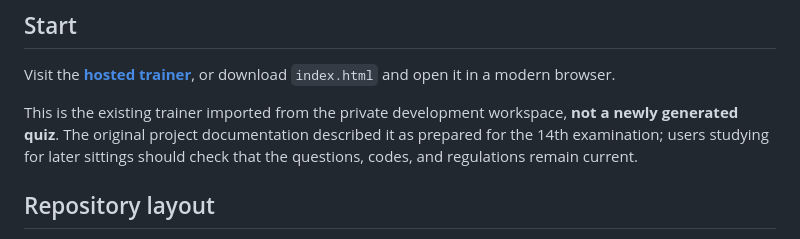
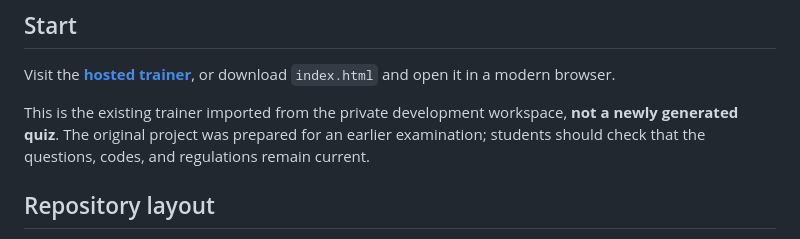
Before and after one commit to liambasnet2500-creator/-nec-civil-mcq-trainer, a Markdown page: README.md, the part around the change. GitHub-like rendering.

Commit message:
docs(ui): make exam label edition-neutral

```diff
--- a/README.md
+++ b/README.md
@@ -19,7 +19,7 @@ A free, mobile-friendly, open-source practice app for Nepal Engineering Council
 
 Visit the **[hosted trainer](https://liambasnet2500-creator.github.io/nec-civil-mcq-trainer/)**, or download `index.html` and open it in a modern browser.
 
-This is the existing trainer imported from the private development workspace, **not a newly generated quiz**. The original project documentation described it as prepared for the 14th examination; users studying for later sittings should check that the questions, codes, and regulations remain current.
+This is the existing trainer imported from the private development workspace, **not a newly generated quiz**. The original project was prepared for an earlier examination; students should check that the questions, codes, and regulations remain current.
 
 ## Repository layout
 
```
